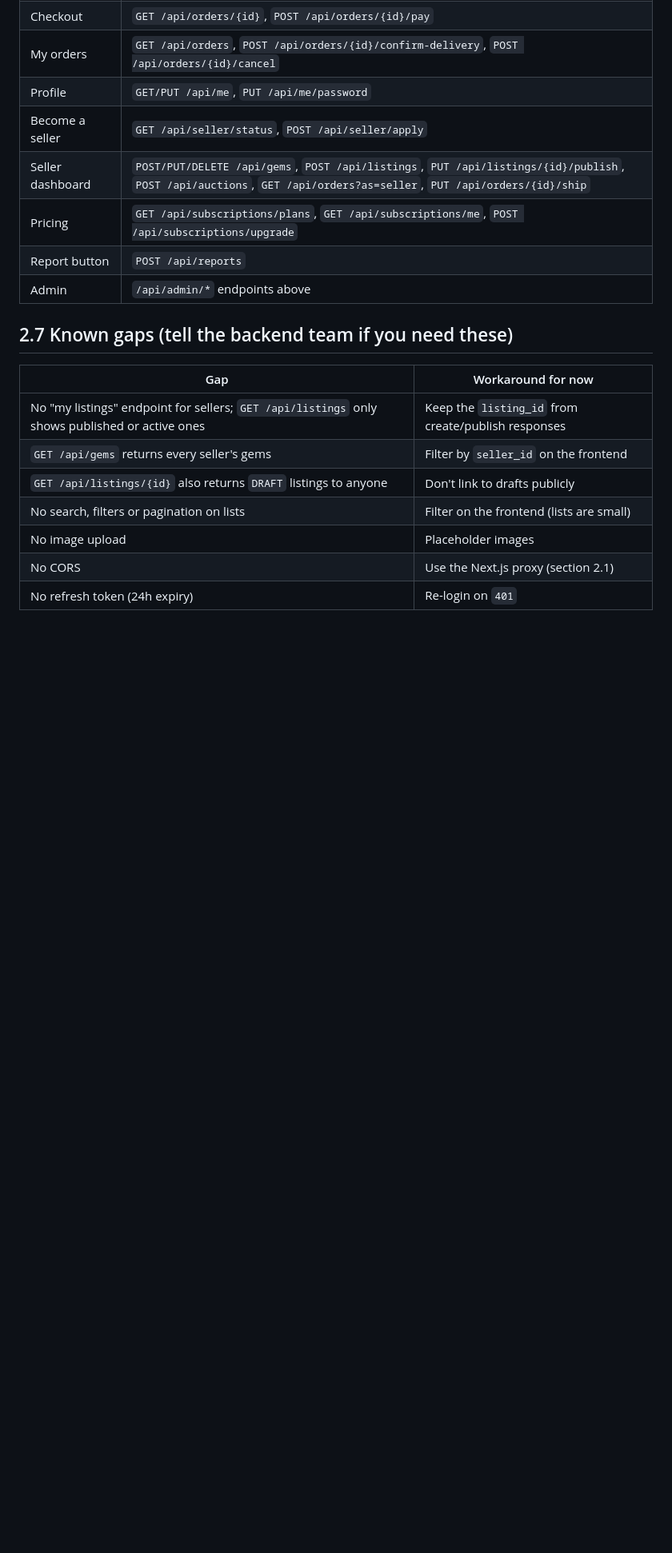
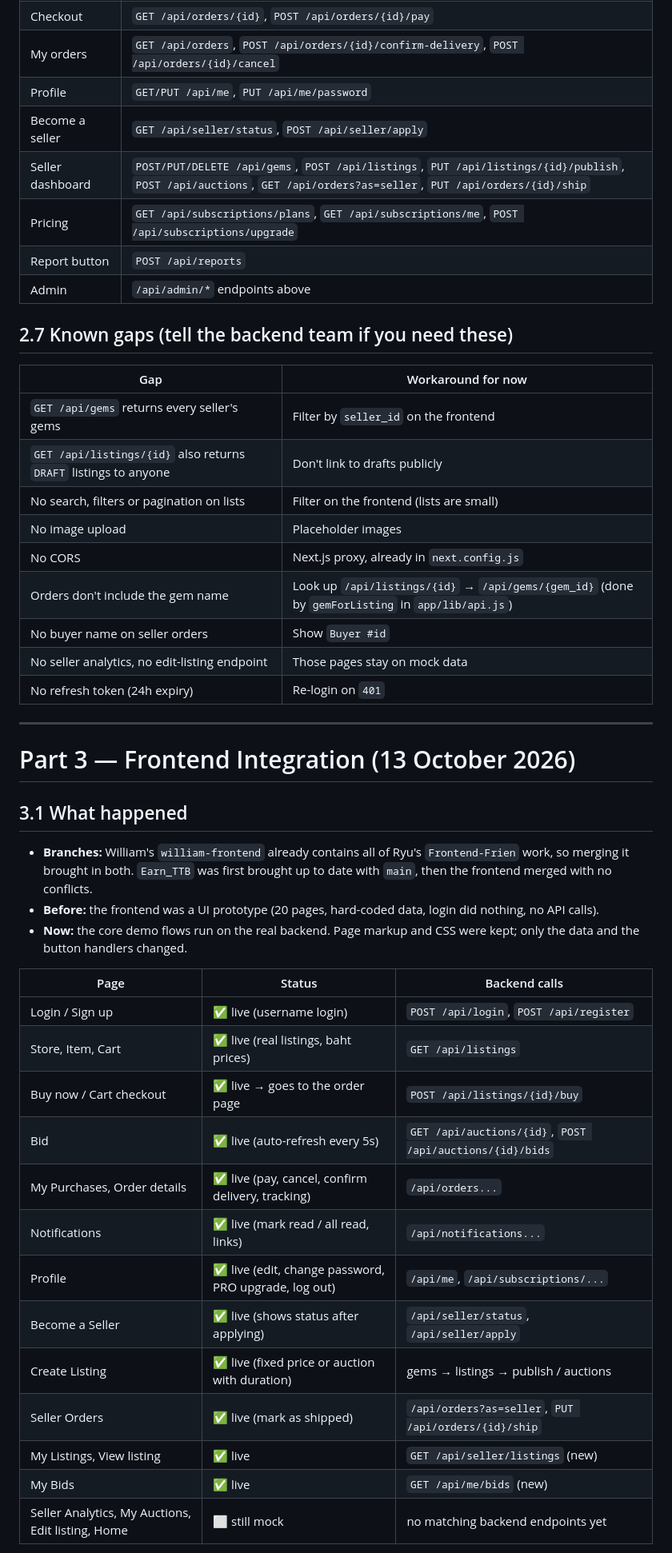
Before and after one commit to ospFPS/GemBid-AdvCompro-2026, a Markdown page: docs/Earn_Porgress.md, the part around one of its changes. Shown at 80% size. GitHub-like rendering; blank space fills up the shorter version.

```diff
--- a/docs/Earn_Porgress.md
+++ b/docs/Earn_Porgress.md
@@ -485,10 +501,39 @@ type ListingStatus = "DRAFT" | "PUBLISHED" | "ACTIVE" | "SOLD" | "UNSOLD" | "EXP
 
 | Gap | Workaround for now |
 |---|---|
-| No "my listings" endpoint for sellers; `GET /api/listings` only shows published or active ones | Keep the `listing_id` from create/publish responses |
 | `GET /api/gems` returns every seller's gems | Filter by `seller_id` on the frontend |
 | `GET /api/listings/{id}` also returns `DRAFT` listings to anyone | Don't link to drafts publicly |
 | No search, filters or pagination on lists | Filter on the frontend (lists are small) |
 | No image upload | Placeholder images |
-| No CORS | Use the Next.js proxy (section 2.1) |
+| No CORS | Next.js proxy, already in `next.config.js` |
+| Orders don't include the gem name | Look up `/api/listings/{id}` → `/api/gems/{gem_id}` (done by `gemForListing` in `app/lib/api.js`) |
+| No buyer name on seller orders | Show `Buyer #id` |
+| No seller analytics, no edit-listing endpoint | Those pages stay on mock data |
 | No refresh token (24h expiry) | Re-login on `401` |
+
+---
+
+# Part 3 — Frontend Integration (13 October 2026)
+
+## 3.1 What happened
+
+- **Branches:** William's `william-frontend` already contains all of Ryu's `Frontend-Frien` work, so merging it brought in both. `Earn_TTB` was first brought up to date with `main`, then the frontend merged with no conflicts.
+- **Before:** the frontend was a UI prototype (20 pages, hard-coded data, login did nothing, no API calls).
+- **Now:** the core demo flows run on the real backend. Page markup and CSS were kept; only the data and the button handlers changed.
+
+| Page | Status | Backend calls |
+|---|---|---|
+| Login / Sign up | ✅ live (username login) | `POST /api/login`, `POST /api/register` |
+| Store, Item, Cart | ✅ live (real listings, baht prices) | `GET /api/listings` |
+| Buy now / Cart checkout | ✅ live → goes to the order page | `POST /api/listings/{id}/buy` |
+| Bid | ✅ live (auto-refresh every 5s) | `GET /api/auctions/{id}`, `POST /api/auctions/{id}/bids` |
+| My Purchases, Order details | ✅ live (pay, cancel, confirm delivery, tracking) | `/api/orders...` |
+| Notifications | ✅ live (mark read / all read, links) | `/api/notifications...` |
+| Profile | ✅ live (edit, change password, PRO upgrade, log out) | `/api/me`, `/api/subscriptions/...` |
+| Become a Seller | ✅ live (shows status after applying) | `/api/seller/status`, `/api/seller/apply` |
+| Create Listing | ✅ live (fixed price or auction with duration) | gems → listings → publish / auctions |
+| Seller Orders | ✅ live (mark as shipped) | `/api/orders?as=seller`, `PUT /api/orders/{id}/ship` |
+| My Listings, View listing | ✅ live | `GET /api/seller/listings` (new) |
+| My Bids | ✅ live | `GET /api/me/bids` (new) |
+| Seller Analytics, My Auctions, Edit listing, Home | ⬜ still mock | no matching backend endpoints yet |
+
```
Also changed, not shown: other parts of docs/Earn_Porgress.md (+66 -6 lines).
